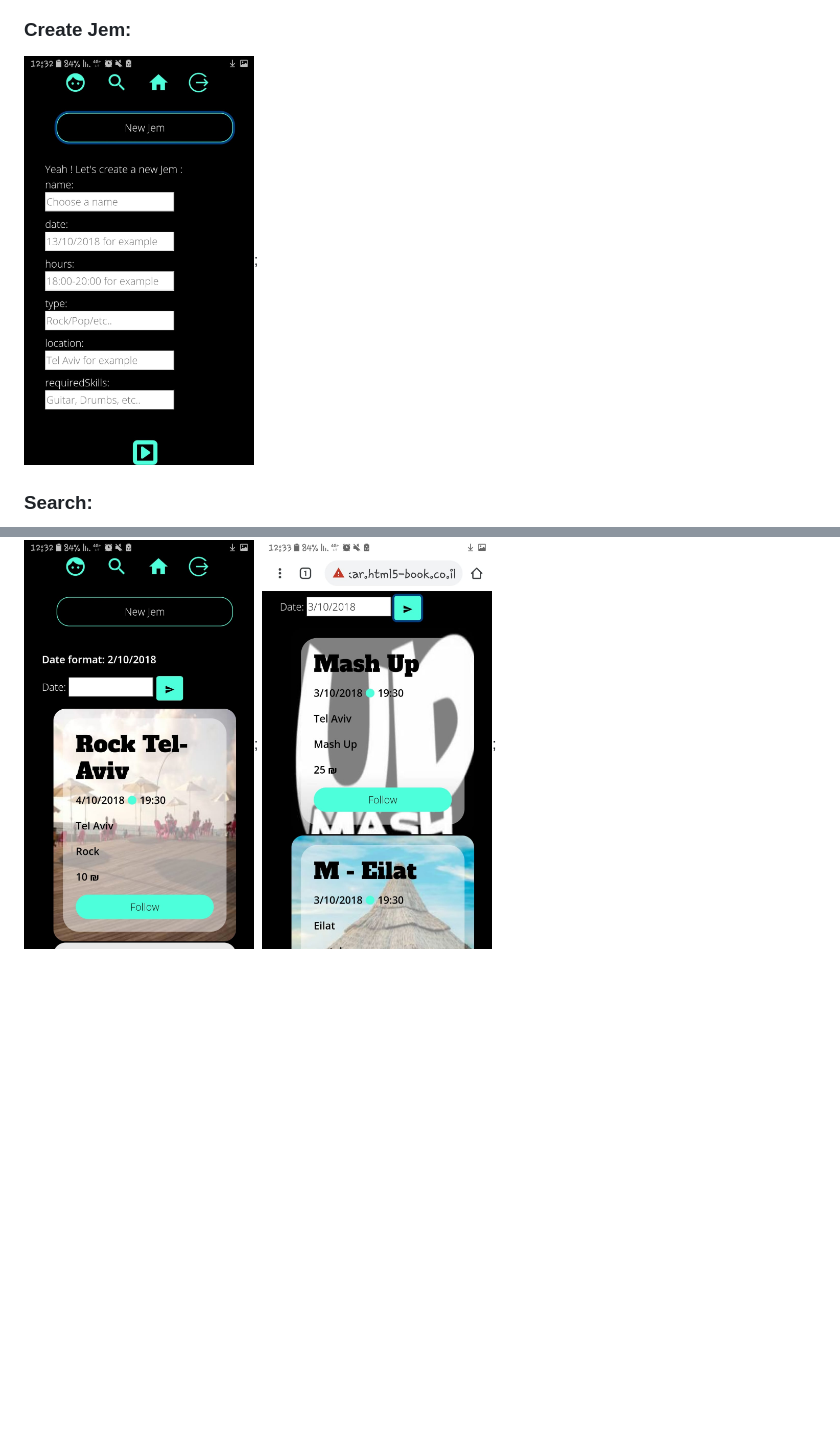
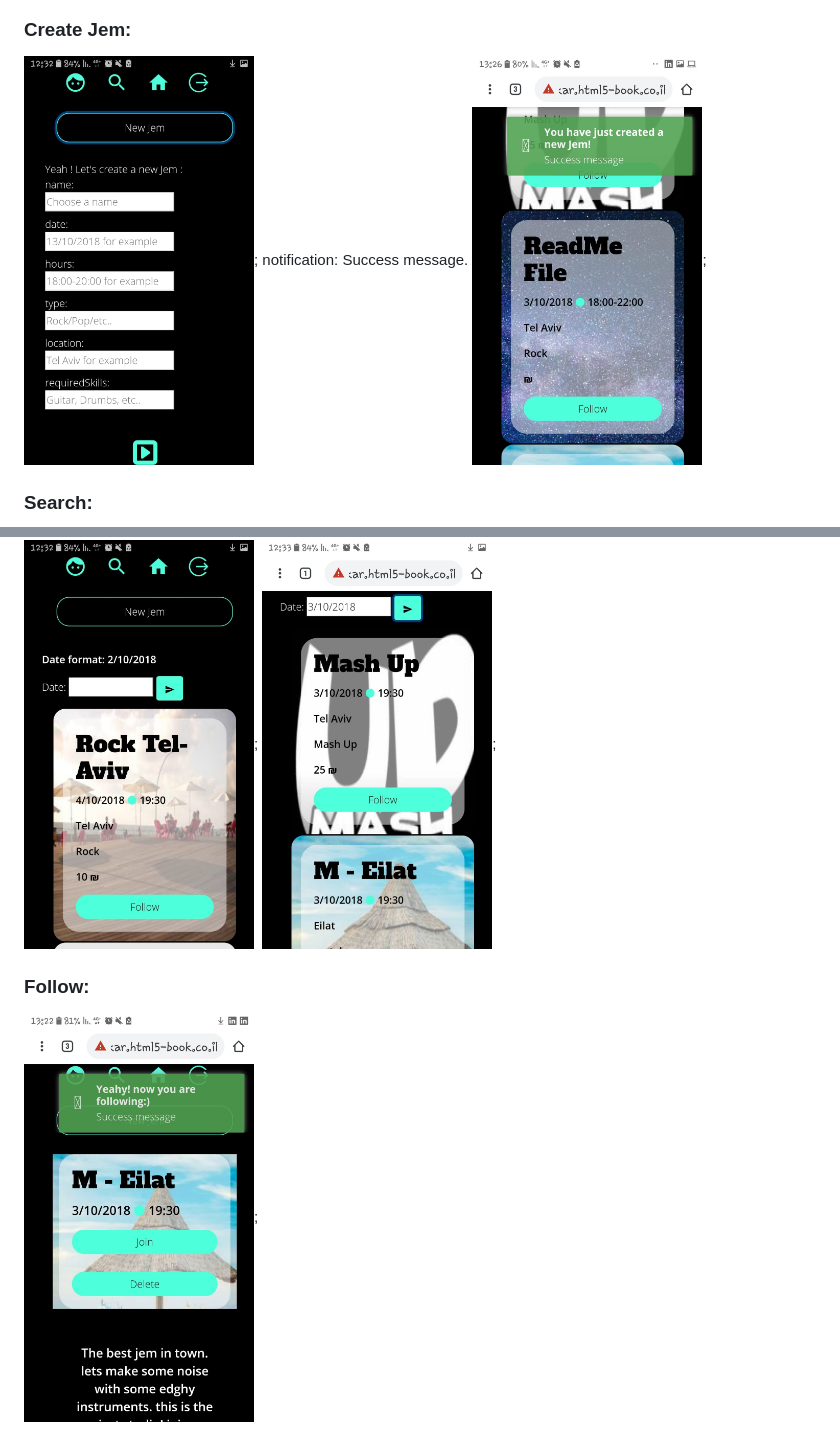
Before and after one commit to ReutLeib/JeMusic_ClientSide, a Markdown page: README.md, 2 parts joined by grey strips. Rendered like a GitHub page; pictures changed too: ReadMe/create10.jpeg (added), ReadMe/follow9.jpeg (added); blank space fills up the shorter version.

```diff
--- a/README.md
+++ b/README.md
@@ -37,6 +37,10 @@ The application will be available after saving.
 <img src="ReadMe/profile8.jpeg" alt="Login page" width="230"/>;
 ### Create Jem:
 <img src="ReadMe/createJem5.jpeg" alt="Login page" width="230"/>;
+notification: Success message.
+<img src="ReadMe/create10.jpeg" alt="Login page" width="230"/>;
 ### Search:
 <img src="ReadMe/searchJem6.jpeg" alt="Login page" width="230"/>;
 <img src="ReadMe/result7.jpeg" alt="Login page" width="230"/>;
+### Follow:
+<img src="ReadMe/follow9.jpeg" alt="Login page" width="230"/>;
```
